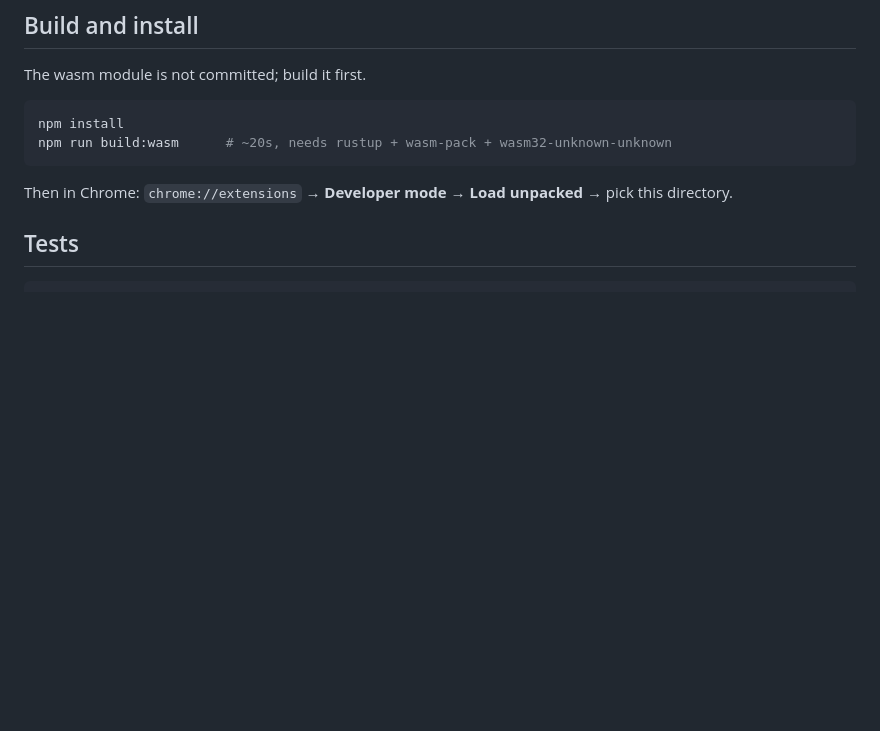
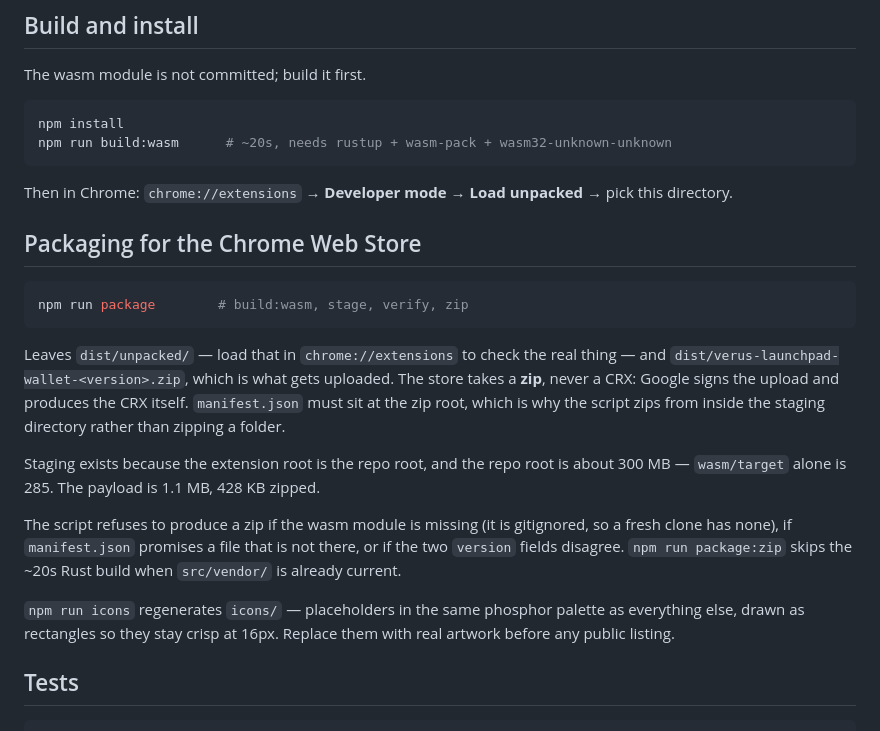
Before and after one commit to chainvue/chainvue-web-wallet, a Markdown page: README.md, the part around the change. GitHub-like rendering; blank space fills up the shorter version.

````diff
--- a/README.md
+++ b/README.md
@@ -65,6 +65,30 @@ npm run build:wasm      # ~20s, needs rustup + wasm-pack + wasm32-unknown-unknow
 
 Then in Chrome: `chrome://extensions` → **Developer mode** → **Load unpacked**
 → pick this directory.
+
+## Packaging for the Chrome Web Store
+
+```sh
+npm run package        # build:wasm, stage, verify, zip
+```
+
+Leaves `dist/unpacked/` — load that in `chrome://extensions` to check the real
+thing — and `dist/verus-launchpad-wallet-<version>.zip`, which is what gets
+uploaded. The store takes a **zip**, never a CRX: Google signs the upload and
+produces the CRX itself. `manifest.json` must sit at the zip root, which is why
+the script zips from inside the staging directory rather than zipping a folder.
+
+Staging exists because the extension root is the repo root, and the repo root is
+about 300 MB — `wasm/target` alone is 285. The payload is 1.1 MB, 428 KB zipped.
+
+The script refuses to produce a zip if the wasm module is missing (it is
+gitignored, so a fresh clone has none), if `manifest.json` promises a file that
+is not there, or if the two `version` fields disagree. `npm run package:zip`
+skips the ~20s Rust build when `src/vendor/` is already current.
+
+`npm run icons` regenerates `icons/` — placeholders in the same phosphor palette
+as everything else, drawn as rectangles so they stay crisp at 16px. Replace them
+with real artwork before any public listing.
 
 ## Tests
 
````
Also changed, not shown: icons/icon-128.png (added), icons/icon-16.png (added), icons/icon-32.png (added), icons/icon-48.png (added), 5 other files.
